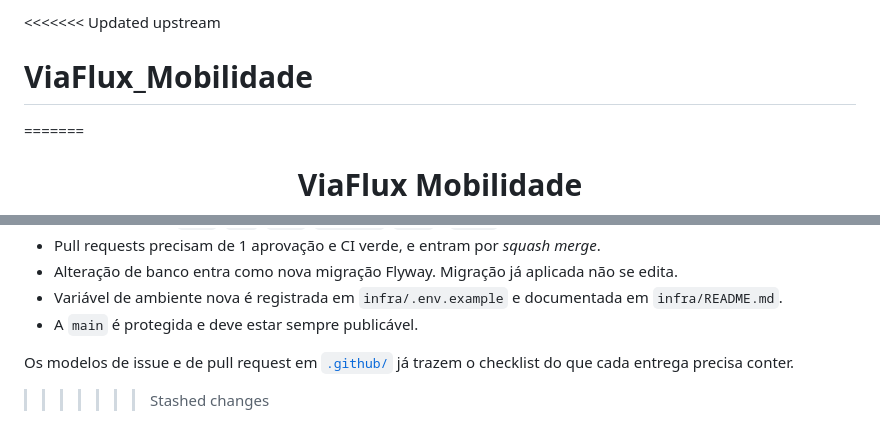
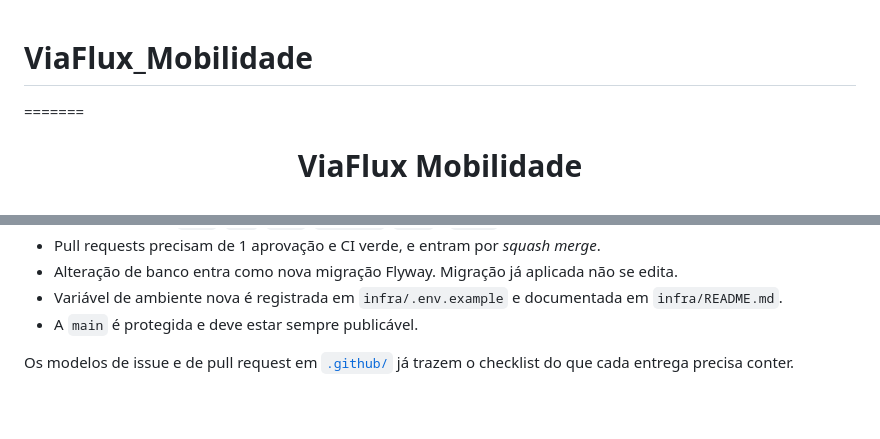
Before and after one commit to GabrielHen-dev/ViaFlux_Mobilidade, a Markdown page: README.md, 2 parts joined by grey strips. GitHub-like rendering.

Commit message:
Clean up README.md by removing conflict markers
Removed merge conflict markers and cleaned up README.

```diff
--- a/README.md
+++ b/README.md
@@ -1,4 +1,3 @@
-<<<<<<< Updated upstream
 # ViaFlux_Mobilidade
 =======
 <h1 align="center">ViaFlux Mobilidade</h1>
@@ -227,4 +226,3 @@ Os ambientes, as variáveis, a rotina de backup e as pendências do primeiro dep
 - A `main` é protegida e deve estar sempre publicável.
 
 Os modelos de issue e de pull request em [`.github/`](.github/) já trazem o checklist do que cada entrega precisa conter.
->>>>>>> Stashed changes
```
